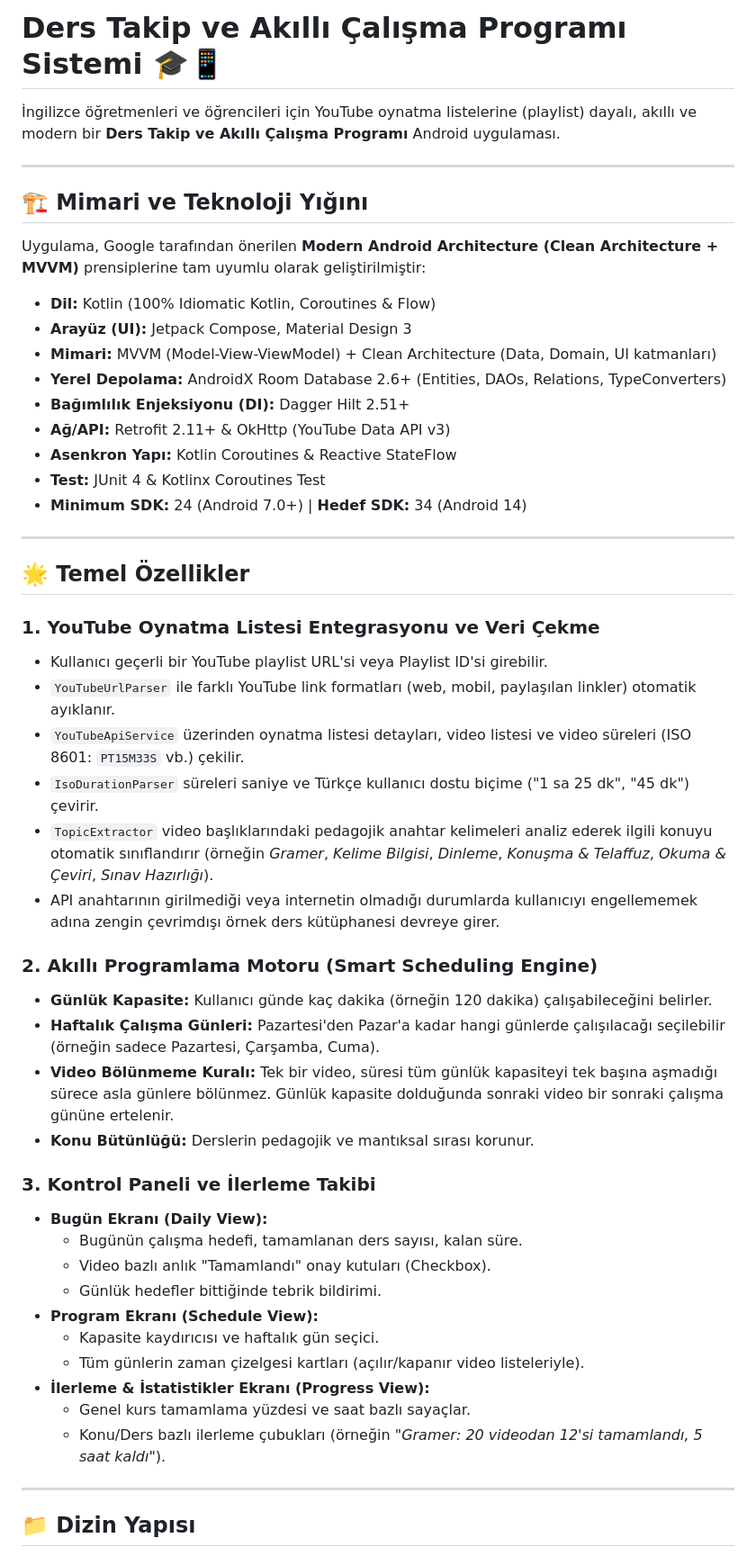
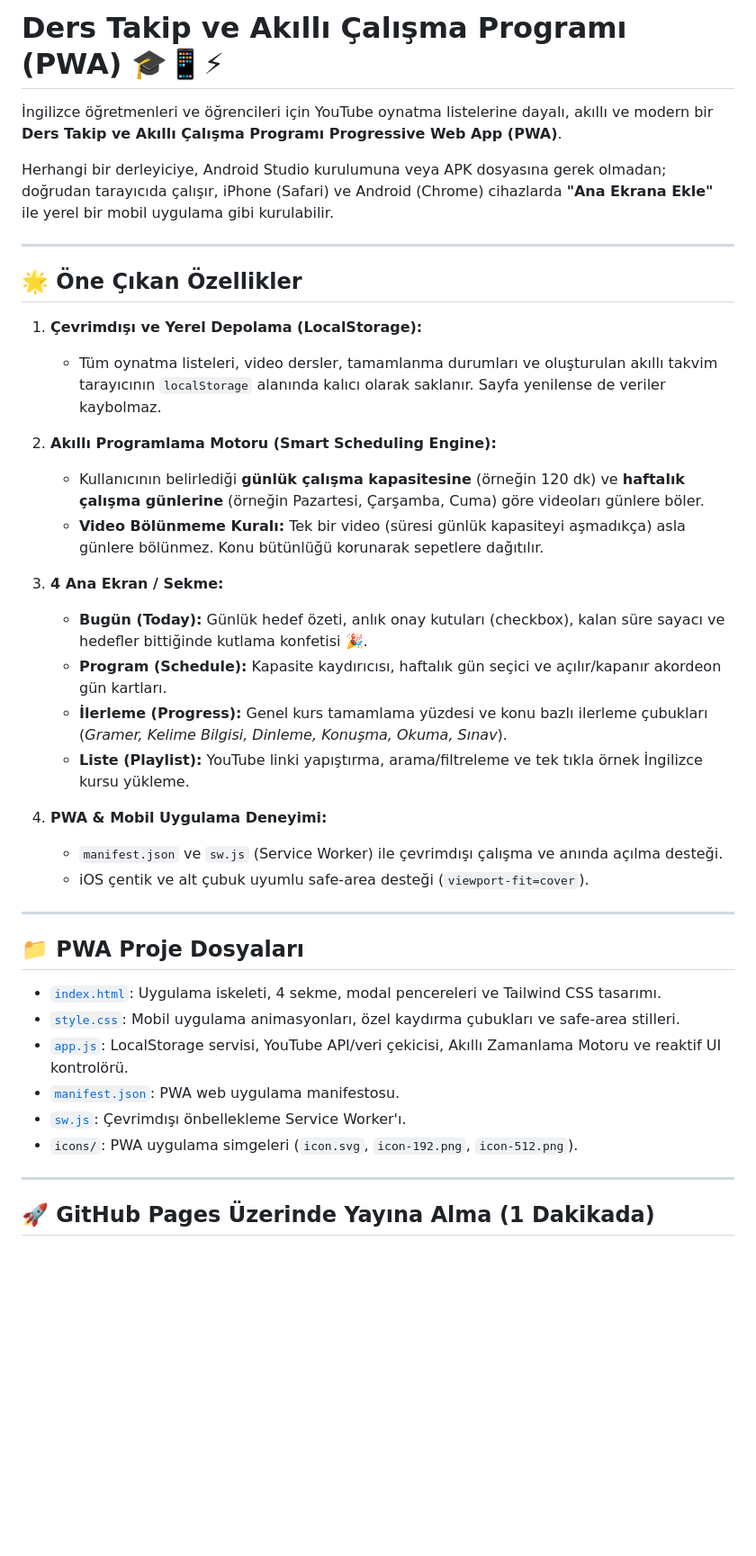
Before and after one commit to brkdtr/Ders-Takip, a Markdown page: README.md, the part around one of its changes. Shown at 90% size. GitHub-like rendering; blank space fills up the shorter version.

Commit message:
docs: Update README with PWA features and GitHub Pages deployment guide

```diff
--- a/README.md
+++ b/README.md
@@ -1,54 +1,42 @@
-# Ders Takip ve Akıllı Çalışma Programı Sistemi 🎓📱
+# Ders Takip ve Akıllı Çalışma Programı (PWA) 🎓📱⚡
 
-İngilizce öğretmenleri ve öğrencileri için YouTube oynatma listelerine (playlist) dayalı, akıllı ve modern bir **Ders Takip ve Akıllı Çalışma Programı** Android uygulaması.
+İngilizce öğretmenleri ve öğrencileri için YouTube oynatma listelerine dayalı, akıllı ve modern bir **Ders Takip ve Akıllı Çalışma Programı Progressive Web App (PWA)**.
+
+Herhangi bir derleyiciye, Android Studio kurulumuna veya APK dosyasına gerek olmadan; doğrudan tarayıcıda çalışır, iPhone (Safari) ve Android (Chrome) cihazlarda **"Ana Ekrana Ekle"** ile yerel bir mobil uygulama gibi kurulabilir.
 
 ---
 
-## 🏗️ Mimari ve Teknoloji Yığını
+## 🌟 Öne Çıkan Özellikler
 
-Uygulama, Google tarafından önerilen **Modern Android Architecture (Clean Architecture + MVVM)** prensiplerine tam uyumlu olarak geliştirilmiştir:
+1. **Çevrimdışı ve Yerel Depolama (LocalStorage):**
+   - Tüm oynatma listeleri, video dersler, tamamlanma durumları ve oluşturulan akıllı takvim tarayıcının `localStorage` alanında kalıcı olarak saklanır. Sayfa yenilense de veriler kaybolmaz.
 
-- **Dil:** Kotlin (100% Idiomatic Kotlin, Coroutines & Flow)
-- **Arayüz (UI):** Jetpack Compose, Material Design 3
-- **Mimari:** MVVM (Model-View-ViewModel) + Clean Architecture (Data, Domain, UI katmanları)
-- **Yerel Depolama:** AndroidX Room Database 2.6+ (Entities, DAOs, Relations, TypeConverters)
-- **Bağımlılık Enjeksiyonu (DI):** Dagger Hilt 2.51+
-- **Ağ/API:** Retrofit 2.11+ & OkHttp (YouTube Data API v3)
-- **Asenkron Yapı:** Kotlin Coroutines & Reactive StateFlow
-- **Test:** JUnit 4 & Kotlinx Coroutines Test
-- **Minimum SDK:** 24 (Android 7.0+) | **Hedef SDK:** 34 (Android 14)
+2. **Akıllı Programlama Motoru (Smart Scheduling Engine):**
+   - Kullanıcının belirlediği **günlük çalışma kapasitesine** (örneğin 120 dk) ve **haftalık çalışma günlerine** (örneğin Pazartesi, Çarşamba, Cuma) göre videoları günlere böler.
+   - **Video Bölünmeme Kuralı:** Tek bir video (süresi günlük kapasiteyi aşmadıkça) asla günlere bölünmez. Konu bütünlüğü korunarak sepetlere dağıtılır.
+
+3. **4 Ana Ekran / Sekme:**
+   - **Bugün (Today):** Günlük hedef özeti, anlık onay kutuları (checkbox), kalan süre sayacı ve hedefler bittiğinde kutlama konfetisi 🎉.
+   - **Program (Schedule):** Kapasite kaydırıcısı, haftalık gün seçici ve açılır/kapanır akordeon gün kartları.
+   - **İlerleme (Progress):** Genel kurs tamamlama yüzdesi ve konu bazlı ilerleme çubukları (*Gramer, Kelime Bilgisi, Dinleme, Konuşma, Okuma, Sınav*).
+   - **Liste (Playlist):** YouTube linki yapıştırma, arama/filtreleme ve tek tıkla örnek İngilizce kursu yükleme.
+
+4. **PWA & Mobil Uygulama Deneyimi:**
+   - `manifest.json` ve `sw.js` (Service Worker) ile çevrimdışı çalışma ve anında açılma desteği.
+   - iOS çentik ve alt çubuk uyumlu safe-area desteği (`viewport-fit=cover`).
 
 ---
 
-## 🌟 Temel Özellikler
+## 📁 PWA Proje Dosyaları
 
-### 1. YouTube Oynatma Listesi Entegrasyonu ve Veri Çekme
-- Kullanıcı geçerli bir YouTube playlist URL'si veya Playlist ID'si girebilir.
-- `YouTubeUrlParser` ile farklı YouTube link formatları (web, mobil, paylaşılan linkler) otomatik ayıklanır.
-- `YouTubeApiService` üzerinden oynatma listesi detayları, video listesi ve video süreleri (ISO 8601: `PT15M33S` vb.) çekilir.
-- `IsoDurationParser` süreleri saniye ve Türkçe kullanıcı dostu biçime ("1 sa 25 dk", "45 dk") çevirir.
-- `TopicExtractor` video başlıklarındaki pedagojik anahtar kelimeleri analiz ederek ilgili konuyu otomatik sınıflandırır (örneğin *Gramer*, *Kelime Bilgisi*, *Dinleme*, *Konuşma & Telaffuz*, *Okuma & Çeviri*, *Sınav Hazırlığı*).
-- API anahtarının girilmediği veya internetin olmadığı durumlarda kullanıcıyı engellememek adına zengin çevrimdışı örnek ders kütüphanesi devreye girer.
-
-### 2. Akıllı Programlama Motoru (Smart Scheduling Engine)
-- **Günlük Kapasite:** Kullanıcı günde kaç dakika (örneğin 120 dakika) çalışabileceğini belirler.
-- **Haftalık Çalışma Günleri:** Pazartesi'den Pazar'a kadar hangi günlerde çalışılacağı seçilebilir (örneğin sadece Pazartesi, Çarşamba, Cuma).
-- **Video Bölünmeme Kuralı:** Tek bir video, süresi tüm günlük kapasiteyi tek başına aşmadığı sürece asla günlere bölünmez. Günlük kapasite dolduğunda sonraki video bir sonraki çalışma gününe ertelenir.
-- **Konu Bütünlüğü:** Derslerin pedagojik ve mantıksal sırası korunur.
-
-### 3. Kontrol Paneli ve İlerleme Takibi
-- **Bugün Ekranı (Daily View):**
-  - Bugünün çalışma hedefi, tamamlanan ders sayısı, kalan süre.
-  - Video bazlı anlık "Tamamlandı" onay kutuları (Checkbox).
-  - Günlük hedefler bittiğinde tebrik bildirimi.
-- **Program Ekranı (Schedule View):**
-  - Kapasite kaydırıcısı ve haftalık gün seçici.
-  - Tüm günlerin zaman çizelgesi kartları (açılır/kapanır video listeleriyle).
-- **İlerleme & İstatistikler Ekranı (Progress View):**
-  - Genel kurs tamamlama yüzdesi ve saat bazlı sayaçlar.
-  - Konu/Ders bazlı ilerleme çubukları (örneğin *"Gramer: 20 videodan 12'si tamamlandı, 5 saat kaldı"*).
+- [`index.html`](file:///Users/burak/Desktop/Ders%20Takip%20Uygulamas%C4%B1/index.html): Uygulama iskeleti, 4 sekme, modal pencereleri ve Tailwind CSS tasarımı.
+- [`style.css`](file:///Users/burak/Desktop/Ders%20Takip%20Uygulamas%C4%B1/style.css): Mobil uygulama animasyonları, özel kaydırma çubukları ve safe-area stilleri.
+- [`app.js`](file:///Users/burak/Desktop/Ders%20Takip%20Uygulamas%C4%B1/app.js): LocalStorage servisi, YouTube API/veri çekicisi, Akıllı Zamanlama Motoru ve reaktif UI kontrolörü.
+- [`manifest.json`](file:///Users/burak/Desktop/Ders%20Takip%20Uygulamas%C4%B1/manifest.json): PWA web uygulama manifestosu.
+- [`sw.js`](file:///Users/burak/Desktop/Ders%20Takip%20Uygulamas%C4%B1/sw.js): Çevrimdışı önbellekleme Service Worker'ı.
+- `icons/`: PWA uygulama simgeleri (`icon.svg`, `icon-192.png`, `icon-512.png`).
 
 ---
 
-## 📁 Dizin Yapısı
+## 🚀 GitHub Pages Üzerinde Yayına Alma (1 Dakikada)
 
```
Also changed, not shown: other parts of README.md (+15 -61 lines).
